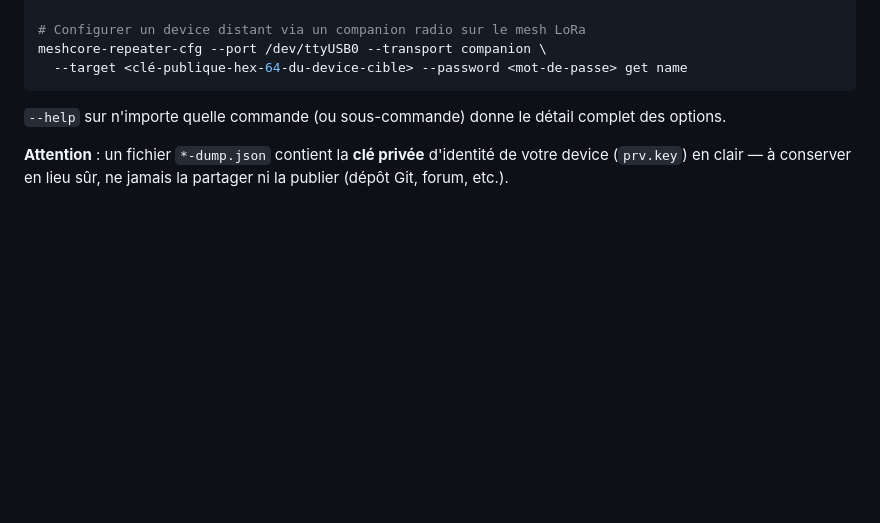
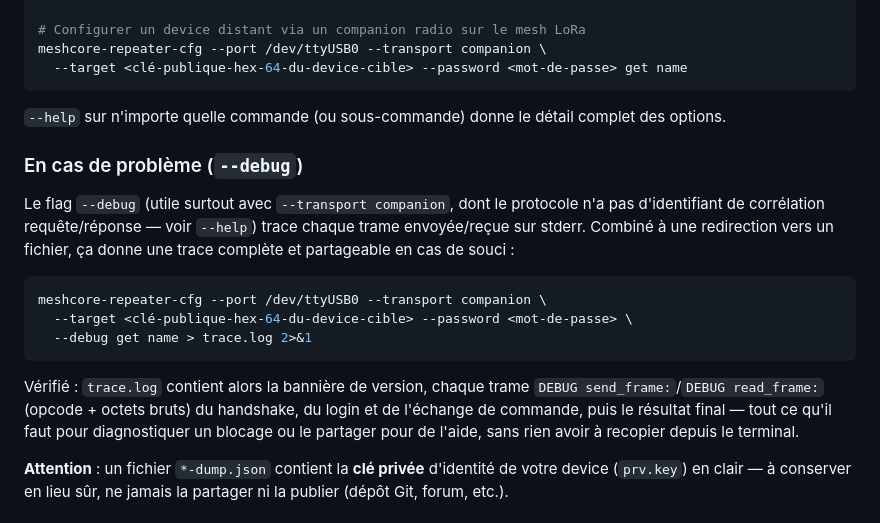
Before and after one commit to jmpuch/meshcore-cfg, a Markdown page: README.md, the part around the change. Drawn GitHub-style; blank space fills up the shorter version.

Commit message:
Documente --debug + redirection pour partager une trace en cas de problème

````diff
--- a/README.md
+++ b/README.md
@@ -133,6 +133,26 @@ meshcore-repeater-cfg --port /dev/ttyUSB0 --transport companion \
 `--help` sur n'importe quelle commande (ou sous-commande) donne le détail
 complet des options.
 
+### En cas de problème (`--debug`)
+
+Le flag `--debug` (utile surtout avec `--transport companion`, dont le
+protocole n'a pas d'identifiant de corrélation requête/réponse — voir
+`--help`) trace chaque trame envoyée/reçue sur stderr. Combiné à une
+redirection vers un fichier, ça donne une trace complète et partageable en
+cas de souci :
+
+```bash
+meshcore-repeater-cfg --port /dev/ttyUSB0 --transport companion \
+  --target <clé-publique-hex-64-du-device-cible> --password <mot-de-passe> \
+  --debug get name > trace.log 2>&1
+```
+
+Vérifié : `trace.log` contient alors la bannière de version, chaque trame
+`DEBUG send_frame:`/`DEBUG read_frame:` (opcode + octets bruts) du
+handshake, du login et de l'échange de commande, puis le résultat final —
+tout ce qu'il faut pour diagnostiquer un blocage ou le partager pour de
+l'aide, sans rien avoir à recopier depuis le terminal.
+
 **Attention** : un fichier `*-dump.json` contient la **clé privée**
 d'identité de votre device (`prv.key`) en clair — à conserver en lieu sûr,
 ne jamais la partager ni la publier (dépôt Git, forum, etc.).
````
